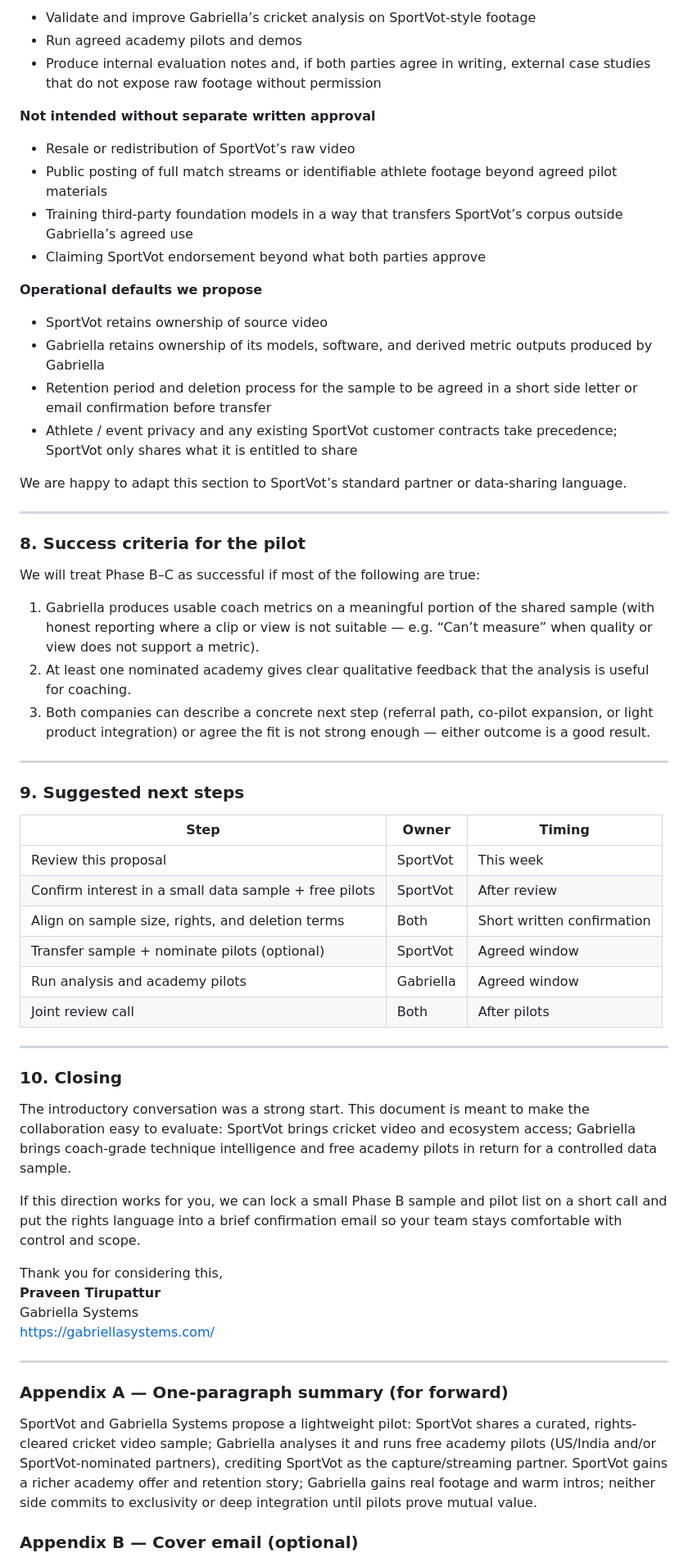
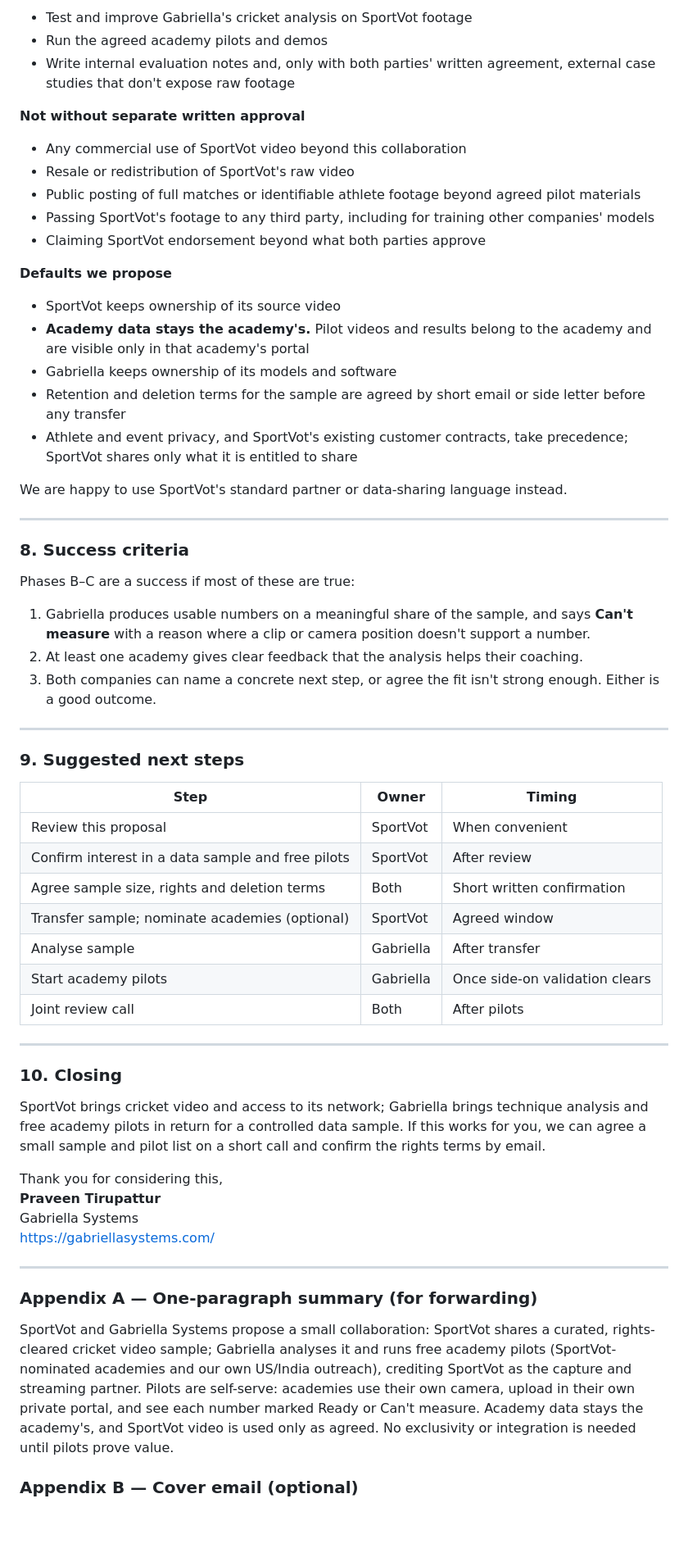
Before and after one commit to ptirupat/gabriella-systems, a Markdown page: docs/sales/sportvot-collaboration-plan.md, the part around one of its changes. Shown at 82% size. Rendered like a GitHub page; blank space fills up the shorter version.

```diff
--- a/docs/sales/sportvot-collaboration-plan.md
+++ b/docs/sales/sportvot-collaboration-plan.md
@@ -137,33 +131,35 @@ We understand data sharing is a serious decision. This proposal is designed so S
 
-- Validate and improve Gabriella’s cricket analysis on SportVot-style footage
-- Run agreed academy pilots and demos
-- Produce internal evaluation notes and, if both parties agree in writing, external case studies that do not expose raw footage without permission
+- Test and improve Gabriella's cricket analysis on SportVot footage
+- Run the agreed academy pilots and demos
+- Write internal evaluation notes and, only with both parties' written agreement, external case studies that don't expose raw footage
 
-**Not intended without separate written approval**
+**Not without separate written approval**
 
-- Resale or redistribution of SportVot’s raw video
-- Public posting of full match streams or identifiable athlete footage beyond agreed pilot materials
-- Training third-party foundation models in a way that transfers SportVot’s corpus outside Gabriella’s agreed use
+- Any commercial use of SportVot video beyond this collaboration
+- Resale or redistribution of SportVot's raw video
+- Public posting of full matches or identifiable athlete footage beyond agreed pilot materials
+- Passing SportVot's footage to any third party, including for training other companies' models
 - Claiming SportVot endorsement beyond what both parties approve
 
-**Operational defaults we propose**
+**Defaults we propose**
 
-- SportVot retains ownership of source video
-- Gabriella retains ownership of its models, software, and derived metric outputs produced by Gabriella
-- Retention period and deletion process for the sample to be agreed in a short side letter or email confirmation before transfer
-- Athlete / event privacy and any existing SportVot customer contracts take precedence; SportVot only shares what it is entitled to share
+- SportVot keeps ownership of its source video
+- **Academy data stays the academy's.** Pilot videos and results belong to the academy and are visible only in that academy's portal
+- Gabriella keeps ownership of its models and software
+- Retention and deletion terms for the sample are agreed by short email or side letter before any transfer
+- Athlete and event privacy, and SportVot's existing customer contracts, take precedence; SportVot shares only what it is entitled to share
 
-We are happy to adapt this section to SportVot’s standard partner or data-sharing language.
+We are happy to use SportVot's standard partner or data-sharing language instead.
 
 ---
 
-### 8. Success criteria for the pilot
+### 8. Success criteria
 
-We will treat Phase B–C as successful if most of the following are true:
+Phases B–C are a success if most of these are true:
 
-1. Gabriella produces usable coach metrics on a meaningful portion of the shared sample (with honest reporting where a clip or view is not suitable — e.g. “Can’t measure” when quality or view does not support a metric).
-2. At least one nominated academy gives clear qualitative feedback that the analysis is useful for coaching.
-3. Both companies can describe a concrete next step (referral path, co-pilot expansion, or light product integration) or agree the fit is not strong enough — either outcome is a good result.
+1. Gabriella produces usable numbers on a meaningful share of the sample, and says **Can't measure** with a reason where a clip or camera position doesn't support a number.
+2. At least one academy gives clear feedback that the analysis helps their coaching.
+3. Both companies can name a concrete next step, or agree the fit isn't strong enough. Either is a good outcome.
 
 ---
 
@@ -171,20 +167,19 @@ We will treat Phase B–C as successful if most of the following are true:
 
 | Step | Owner | Timing |
 |------|--------|--------|
-| Review this proposal | SportVot | This week |
-| Confirm interest in a small data sample + free pilots | SportVot | After review |
-| Align on sample size, rights, and deletion terms | Both | Short written confirmation |
-| Transfer sample + nominate pilots (optional) | SportVot | Agreed window |
-| Run analysis and academy pilots | Gabriella | Agreed window |
+| Review this proposal | SportVot | When convenient |
+| Confirm interest in a data sample and free pilots | SportVot | After review |
+| Agree sample size, rights and deletion terms | Both | Short written confirmation |
+| Transfer sample; nominate academies (optional) | SportVot | Agreed window |
+| Analyse sample | Gabriella | After transfer |
+| Start academy pilots | Gabriella | Once side-on validation clears |
 | Joint review call | Both | After pilots |
 
 ---
 
 ### 10. Closing
 
-The introductory conversation was a strong start. This document is meant to make the collaboration easy to evaluate: SportVot brings cricket video and ecosystem access; Gabriella brings coach-grade technique intelligence and free academy pilots in return for a controlled data sample.
-
-If this direction works for you, we can lock a small Phase B sample and pilot list on a short call and put the rights language into a brief confirmation email so your team stays comfortable with control and scope.
+SportVot brings cricket video and access to its network; Gabriella brings technique analysis and free academy pilots in return for a controlled data sample. If this works for you, we can agree a small sample and pilot list on a short call and confirm the rights terms by email.
 
 Thank you for considering this,
 **Praveen Tirupattur**
@@ -193,9 +188,9 @@ https://gabriellasystems.com/
 
 ---
 
-### Appendix A — One-paragraph summary (for forward)
+### Appendix A — One-paragraph summary (for forwarding)
 
-SportVot and Gabriella Systems propose a lightweight pilot: SportVot shares a curated, rights-cleared cricket video sample; Gabriella analyses it and runs free academy pilots (US/India and/or SportVot-nominated partners), crediting SportVot as the capture/streaming partner. SportVot gains a richer academy offer and retention story; Gabriella gains real footage and warm intros; neither side commits to exclusivity or deep integration until pilots prove mutual value.
+SportVot and Gabriella Systems propose a small collaboration: SportVot shares a curated, rights-cleared cricket video sample; Gabriella analyses it and runs free academy pilots (SportVot-nominated academies and our own US/India outreach), crediting SportVot as the capture and streaming partner. Pilots are self-serve: academies use their own camera, upload in their own private portal, and see each number marked Ready or Can't measure. Academy data stays the academy's, and SportVot video is used only as agreed. No exclusivity or integration is needed until pilots prove value.
 
 ### Appendix B — Cover email (optional)
 
```
Also changed, not shown: other parts of docs/sales/sportvot-collaboration-plan.md (+56 -62 lines), docs/sales/sportvot-collaboration-outreach.md (+46 -51 lines).
